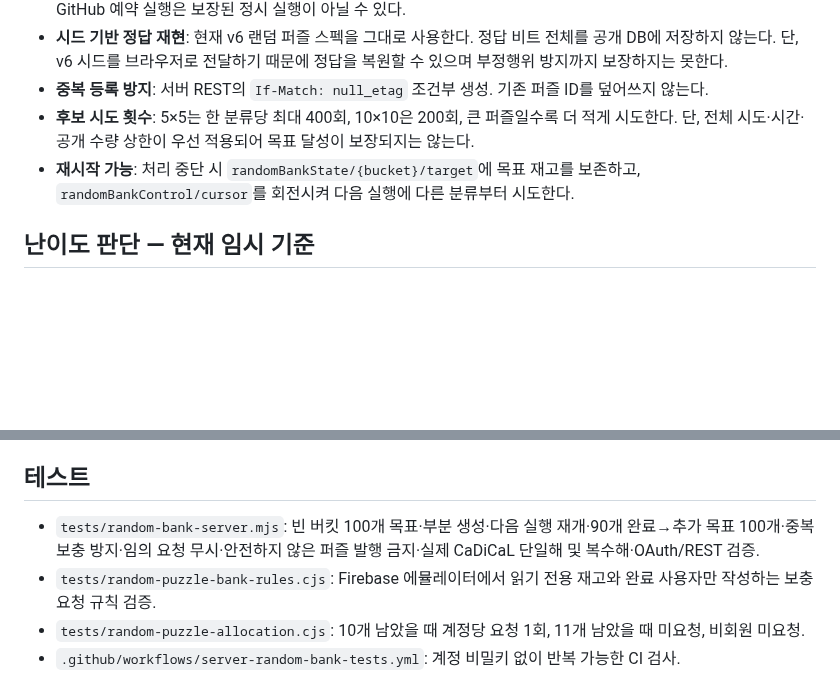
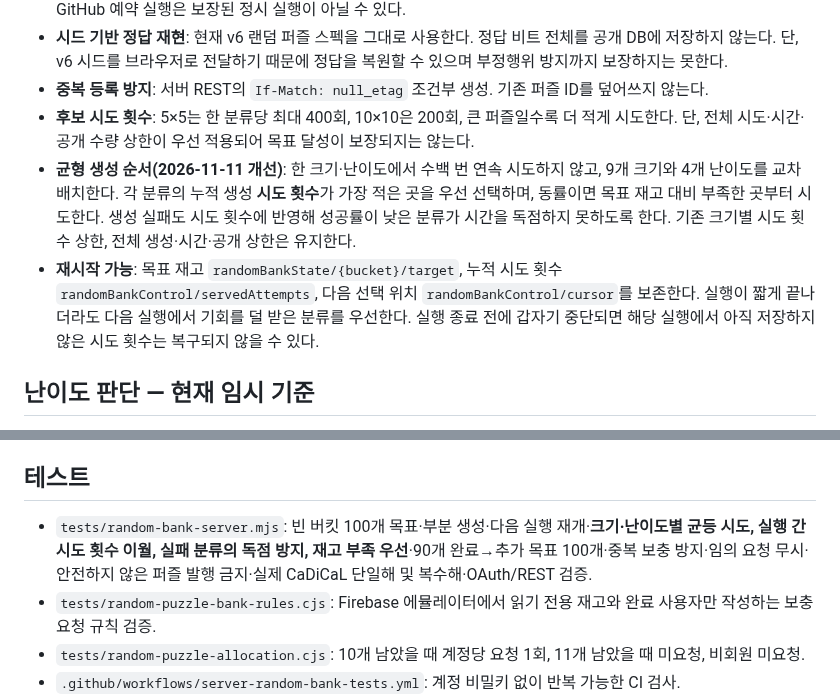
Before and after one commit to ishyun1227/nono-web, a Markdown page: docs/SERVER_RANDOM_BANK_REFILL.md, 2 parts joined by grey strips. GitHub-like rendering; blank space fills up the shorter version.

Commit message:
Document fair random-bank refill scheduling and remaining limits

```diff
--- a/docs/SERVER_RANDOM_BANK_REFILL.md
+++ b/docs/SERVER_RANDOM_BANK_REFILL.md
@@ -9,7 +9,8 @@
 - **시드 기반 정답 재현**: 현재 v6 랜덤 퍼즐 스펙을 그대로 사용한다. 정답 비트 전체를 공개 DB에 저장하지 않는다. 단, v6 시드를 브라우저로 전달하기 때문에 정답을 복원할 수 있으며 부정행위 방지까지 보장하지는 못한다.
 - **중복 등록 방지**: 서버 REST의 `If-Match: null_etag` 조건부 생성. 기존 퍼즐 ID를 덮어쓰지 않는다.
 - **후보 시도 횟수**: 5×5는 한 분류당 최대 400회, 10×10은 200회, 큰 퍼즐일수록 더 적게 시도한다. 단, 전체 시도·시간·공개 수량 상한이 우선 적용되어 목표 달성이 보장되지는 않는다.
-- **재시작 가능**: 처리 중단 시 `randomBankState/{bucket}/target`에 목표 재고를 보존하고, `randomBankControl/cursor`를 회전시켜 다음 실행에 다른 분류부터 시도한다.
+- **균형 생성 순서(2026-11-11 개선)**: 한 크기·난이도에서 수백 번 연속 시도하지 않고, 9개 크기와 4개 난이도를 교차 배치한다. 각 분류의 누적 생성 **시도 횟수**가 가장 적은 곳을 우선 선택하며, 동률이면 목표 재고 대비 부족한 곳부터 시도한다. 생성 실패도 시도 횟수에 반영해 성공률이 낮은 분류가 시간을 독점하지 못하도록 한다. 기존 크기별 시도 횟수 상한, 전체 생성·시간·공개 상한은 유지한다.
+- **재시작 가능**: 목표 재고 `randomBankState/{bucket}/target`, 누적 시도 횟수 `randomBankControl/servedAttempts`, 다음 선택 위치 `randomBankControl/cursor`를 보존한다. 실행이 짧게 끝나더라도 다음 실행에서 기회를 덜 받은 분류를 우선한다. 실행 종료 전에 갑자기 중단되면 해당 실행에서 아직 저장하지 않은 시도 횟수는 복구되지 않을 수 있다.
 
 ## 난이도 판단 — 현재 임시 기준
 
@@ -53,7 +54,7 @@
 
 ## 테스트
 
-- `tests/random-bank-server.mjs`: 빈 버킷 100개 목표·부분 생성·다음 실행 재개·90개 완료→추가 목표 100개·중복 보충 방지·임의 요청 무시·안전하지 않은 퍼즐 발행 금지·실제 CaDiCaL 단일해 및 복수해·OAuth/REST 검증.
+- `tests/random-bank-server.mjs`: 빈 버킷 100개 목표·부분 생성·다음 실행 재개·**크기·난이도별 균등 시도, 실행 간 시도 횟수 이월, 실패 분류의 독점 방지, 재고 부족 우선**·90개 완료→추가 목표 100개·중복 보충 방지·임의 요청 무시·안전하지 않은 퍼즐 발행 금지·실제 CaDiCaL 단일해 및 복수해·OAuth/REST 검증.
 - `tests/random-puzzle-bank-rules.cjs`: Firebase 에뮬레이터에서 읽기 전용 재고와 완료 사용자만 작성하는 보충 요청 규칙 검증.
 - `tests/random-puzzle-allocation.cjs`: 10개 남았을 때 계정당 요청 1회, 11개 남았을 때 미요청, 비회원 미요청.
 - `.github/workflows/server-random-bank-tests.yml`: 계정 비밀키 없이 반복 가능한 CI 검사.
```
